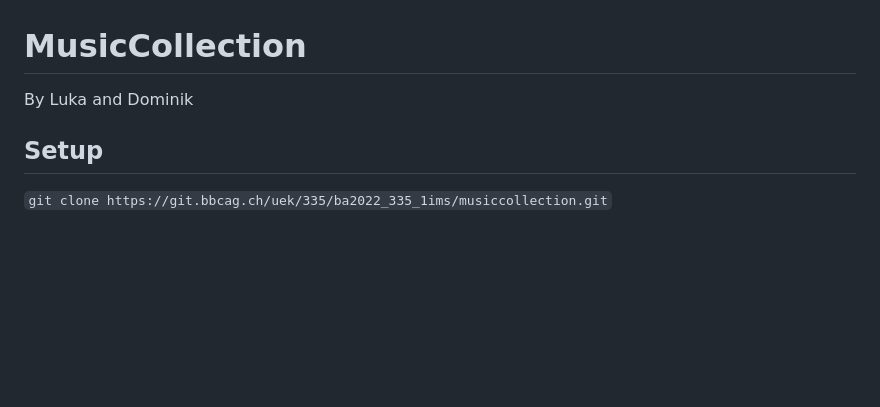
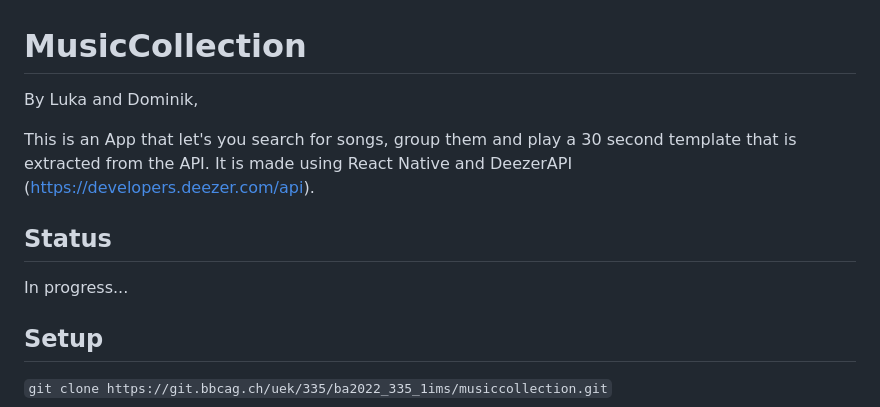
Before and after one commit to MinenMaster/MusicCollection, a Markdown page: README.md, the part around the change. GitHub-like rendering; blank space fills up the shorter version.

```diff
--- a/README.md
+++ b/README.md
@@ -1,6 +1,12 @@
 # MusicCollection
 
-By Luka and Dominik
+By Luka and Dominik,
+
+This is an App that let's you search for songs, group them and play a 30 second template that is extracted from the API. It is made using React Native and DeezerAPI (https://developers.deezer.com/api).
+
+## Status
+
+In progress...
 
 ## Setup
 
```
